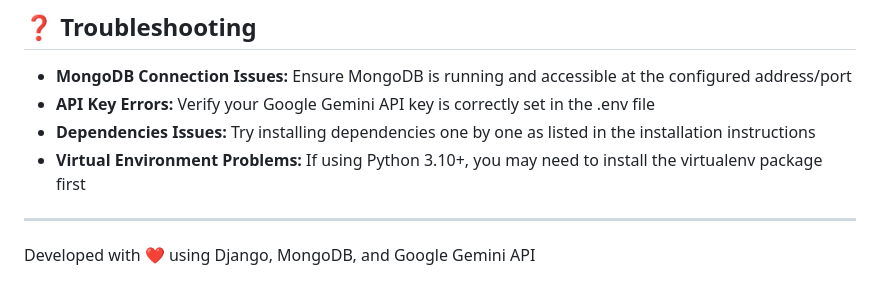
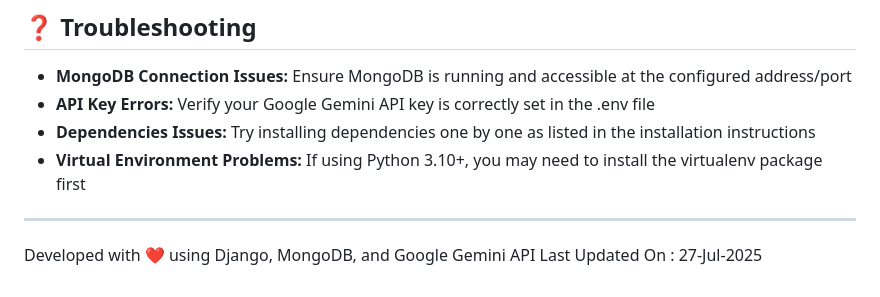
Before and after one commit to Dharaneesh20/MedAi-Django, a Markdown page: README.md, the part around the change. Drawn GitHub-style.

```diff
--- a/README.md
+++ b/README.md
@@ -214,3 +214,4 @@ The application uses three MongoDB collections:
 ---
 
 Developed with ❤️ using Django, MongoDB, and Google Gemini API
+Last Updated On : 27-Jul-2025
```
